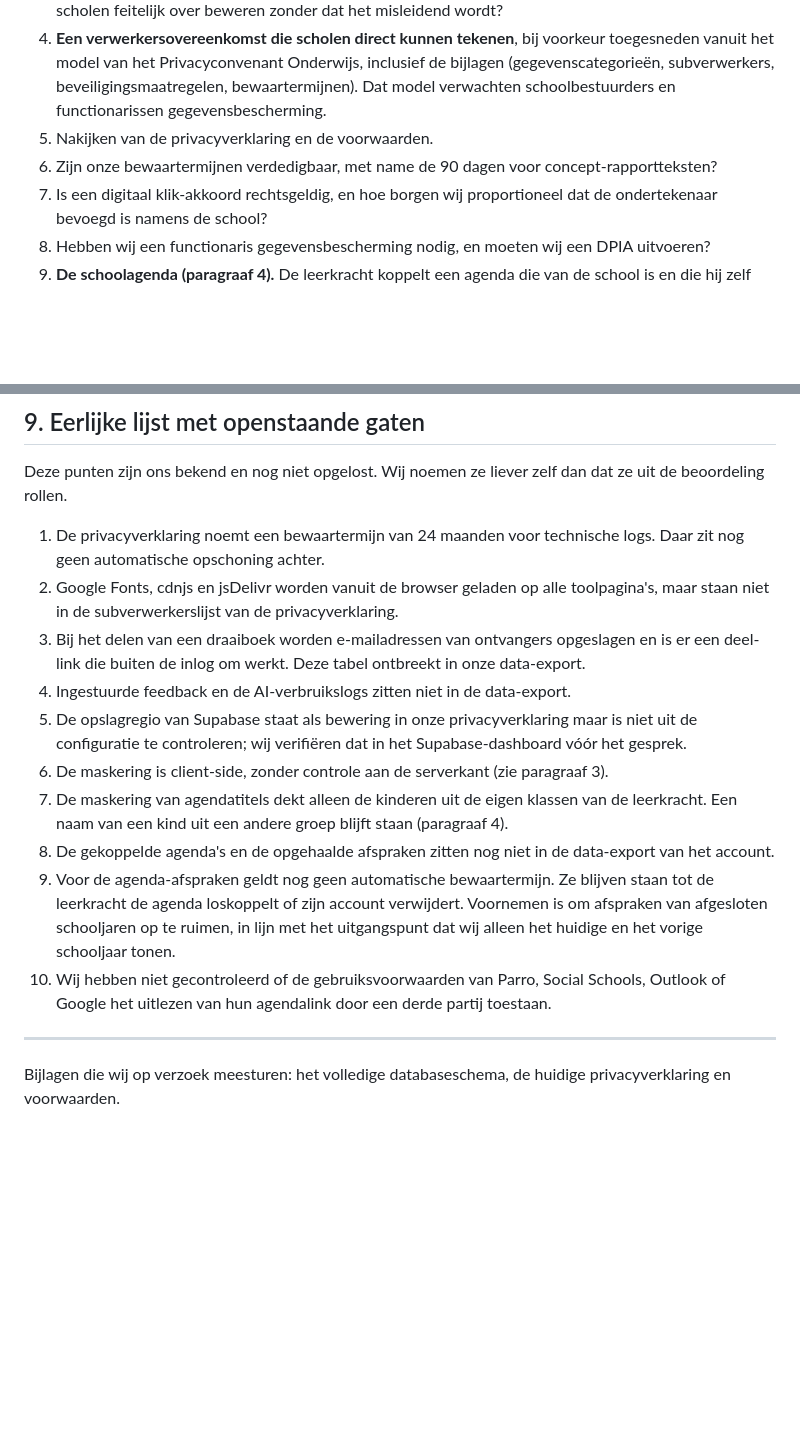
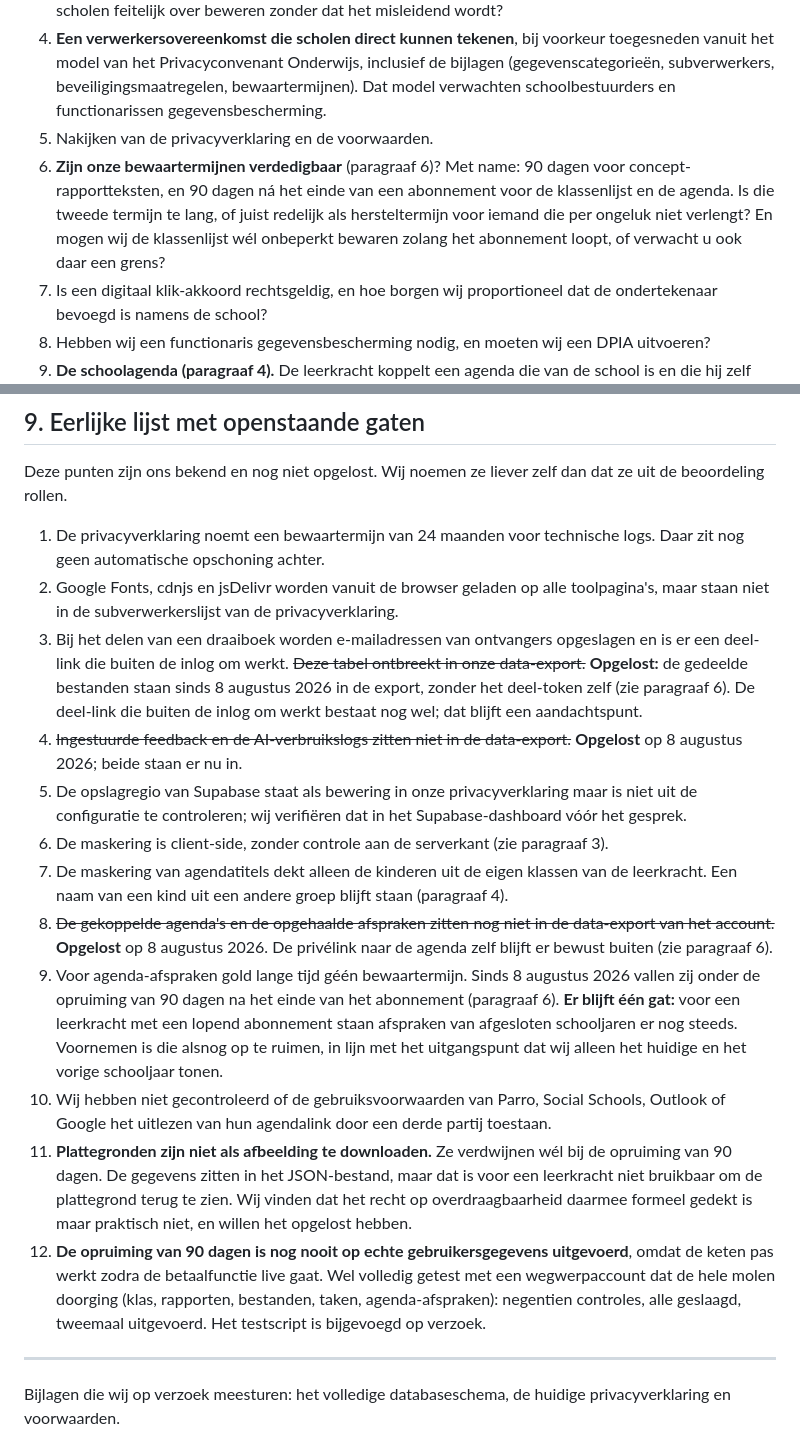
Before and after one commit to MvsTools/Avinka, a Markdown page: docs/juridisch/feitenblad-avg.md, 2 parts joined by grey strips. GitHub-like rendering; blank space fills up the shorter version.

```diff
--- a/docs/juridisch/feitenblad-avg.md
+++ b/docs/juridisch/feitenblad-avg.md
@@ -140,7 +156,7 @@ Een verwerkersovereenkomst bestaat nog niet. De voorwaarden beloven er wel al ee
 3. **Status van de gemaskeerde data.** Blijft dit een persoonsgegeven, en zo ja: wat mogen wij hier richting scholen feitelijk over beweren zonder dat het misleidend wordt?
 4. **Een verwerkersovereenkomst die scholen direct kunnen tekenen**, bij voorkeur toegesneden vanuit het model van het Privacyconvenant Onderwijs, inclusief de bijlagen (gegevenscategorieën, subverwerkers, beveiligingsmaatregelen, bewaartermijnen). Dat model verwachten schoolbestuurders en functionarissen gegevensbescherming.
 5. Nakijken van de privacyverklaring en de voorwaarden.
-6. Zijn onze bewaartermijnen verdedigbaar, met name de 90 dagen voor concept-rapportteksten?
+6. **Zijn onze bewaartermijnen verdedigbaar** (paragraaf 6)? Met name: 90 dagen voor concept-rapportteksten, en 90 dagen ná het einde van een abonnement voor de klassenlijst en de agenda. Is die tweede termijn te lang, of juist redelijk als hersteltermijn voor iemand die per ongeluk niet verlengt? En mogen wij de klassenlijst wél onbeperkt bewaren zolang het abonnement loopt, of verwacht u ook daar een grens?
 7. Is een digitaal klik-akkoord rechtsgeldig, en hoe borgen wij proportioneel dat de ondertekenaar bevoegd is namens de school?
 8. Hebben wij een functionaris gegevensbescherming nodig, en moeten wij een DPIA uitvoeren?
 9. **De schoolagenda (paragraaf 4).** De leerkracht koppelt een agenda die van de school is en die hij zelf niet heeft opgesteld. Mag hij die link op eigen houtje aan een externe dienst geven, of is daar toestemming van de school voor nodig? En wie is voor die binnengehaalde afspraken verwerkingsverantwoordelijke: de school, de leerkracht, of wij?
@@ -153,14 +169,16 @@ Deze punten zijn ons bekend en nog niet opgelost. Wij noemen ze liever zelf dan
 
 1. De privacyverklaring noemt een bewaartermijn van 24 maanden voor technische logs. Daar zit nog geen automatische opschoning achter.
 2. Google Fonts, cdnjs en jsDelivr worden vanuit de browser geladen op alle toolpagina's, maar staan niet in de subverwerkerslijst van de privacyverklaring.
-3. Bij het delen van een draaiboek worden e-mailadressen van ontvangers opgeslagen en is er een deel-link die buiten de inlog om werkt. Deze tabel ontbreekt in onze data-export.
-4. Ingestuurde feedback en de AI-verbruikslogs zitten niet in de data-export.
+3. Bij het delen van een draaiboek worden e-mailadressen van ontvangers opgeslagen en is er een deel-link die buiten de inlog om werkt. ~~Deze tabel ontbreekt in onze data-export.~~ **Opgelost:** de gedeelde bestanden staan sinds 8 augustus 2026 in de export, zonder het deel-token zelf (zie paragraaf 6). De deel-link die buiten de inlog om werkt bestaat nog wel; dat blijft een aandachtspunt.
+4. ~~Ingestuurde feedback en de AI-verbruikslogs zitten niet in de data-export.~~ **Opgelost** op 8 augustus 2026; beide staan er nu in.
 5. De opslagregio van Supabase staat als bewering in onze privacyverklaring maar is niet uit de configuratie te controleren; wij verifiëren dat in het Supabase-dashboard vóór het gesprek.
 6. De maskering is client-side, zonder controle aan de serverkant (zie paragraaf 3).
 7. De maskering van agendatitels dekt alleen de kinderen uit de eigen klassen van de leerkracht. Een naam van een kind uit een andere groep blijft staan (paragraaf 4).
-8. De gekoppelde agenda's en de opgehaalde afspraken zitten nog niet in de data-export van het account.
-9. Voor de agenda-afspraken geldt nog geen automatische bewaartermijn. Ze blijven staan tot de leerkracht de agenda loskoppelt of zijn account verwijdert. Voornemen is om afspraken van afgesloten schooljaren op te ruimen, in lijn met het uitgangspunt dat wij alleen het huidige en het vorige schooljaar tonen.
+8. ~~De gekoppelde agenda's en de opgehaalde afspraken zitten nog niet in de data-export van het account.~~ **Opgelost** op 8 augustus 2026. De privélink naar de agenda zelf blijft er bewust buiten (zie paragraaf 6).
+9. Voor agenda-afspraken gold lange tijd géén bewaartermijn. Sinds 8 augustus 2026 vallen zij onder de opruiming van 90 dagen na het einde van het abonnement (paragraaf 6). **Er blijft één gat:** voor een leerkracht met een lopend abonnement staan afspraken van afgesloten schooljaren er nog steeds. Voornemen is die alsnog op te ruimen, in lijn met het uitgangspunt dat wij alleen het huidige en het vorige schooljaar tonen.
 10. Wij hebben niet gecontroleerd of de gebruiksvoorwaarden van Parro, Social Schools, Outlook of Google het uitlezen van hun agendalink door een derde partij toestaan.
+11. **Plattegronden zijn niet als afbeelding te downloaden.** Ze verdwijnen wél bij de opruiming van 90 dagen. De gegevens zitten in het JSON-bestand, maar dat is voor een leerkracht niet bruikbaar om de plattegrond terug te zien. Wij vinden dat het recht op overdraagbaarheid daarmee formeel gedekt is maar praktisch niet, en willen het opgelost hebben.
+12. **De opruiming van 90 dagen is nog nooit op echte gebruikersgegevens uitgevoerd**, omdat de keten pas werkt zodra de betaalfunctie live gaat. Wel volledig getest met een wegwerpaccount dat de hele molen doorging (klas, rapporten, bestanden, taken, agenda-afspraken): negentien controles, alle geslaagd, tweemaal uitgevoerd. Het testscript is bijgevoegd op verzoek.
 
 ---
 
```
Also changed, not shown: other parts of docs/juridisch/feitenblad-avg.md (+22 -6 lines).
